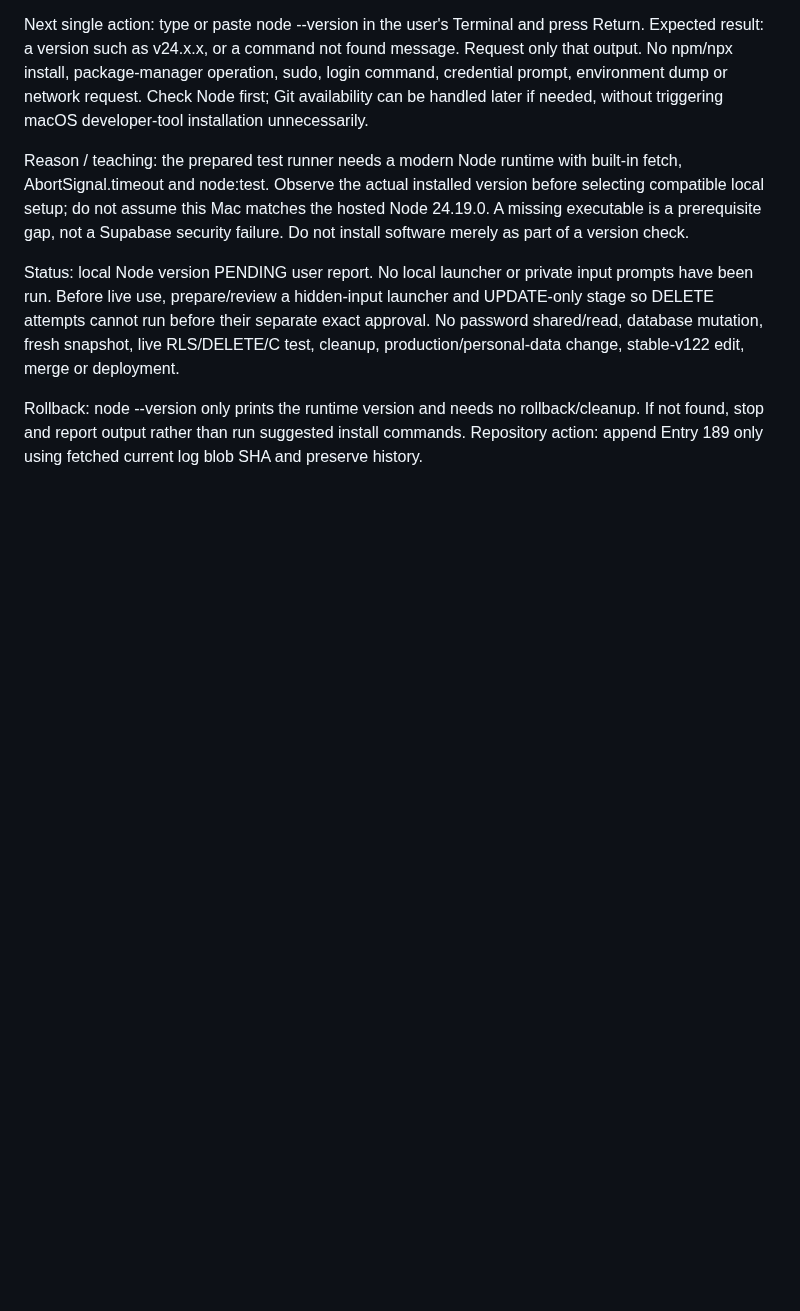
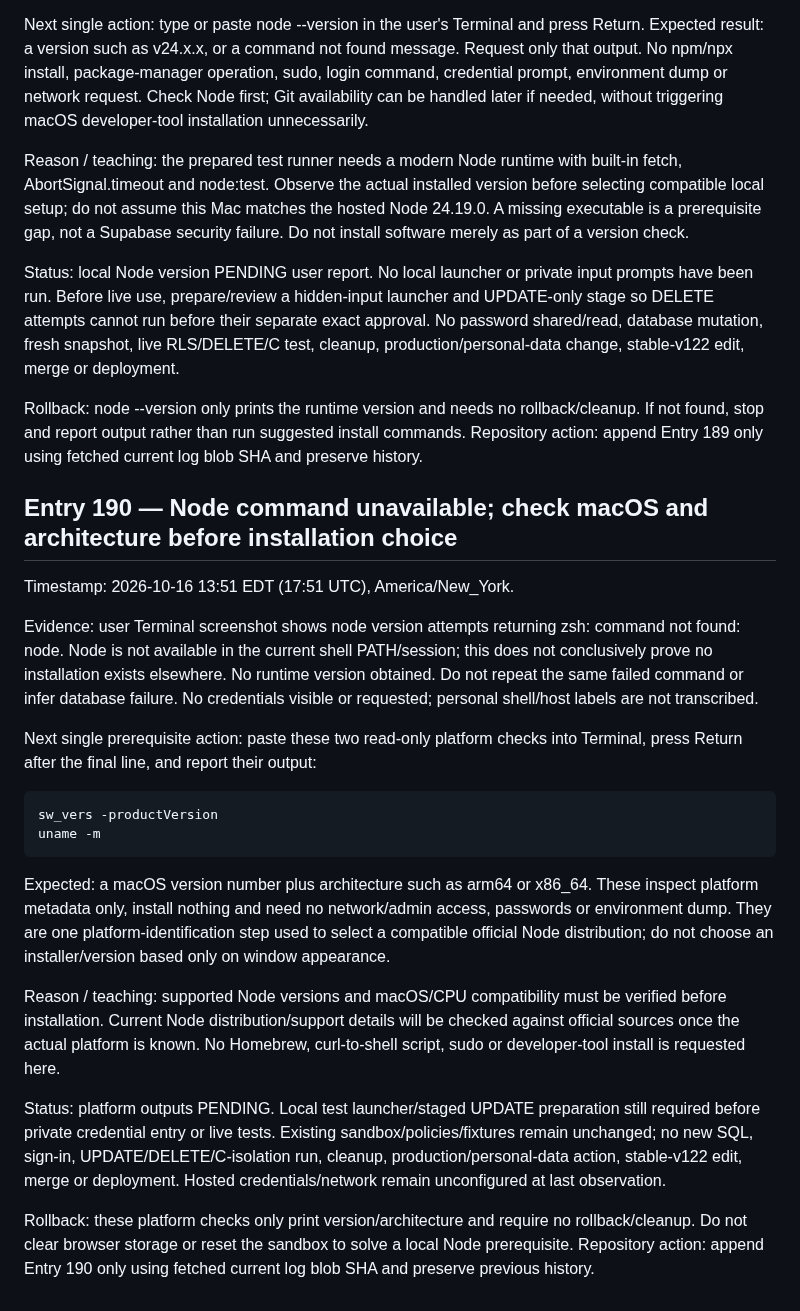
Before and after one commit to BurnsSquad/steven-os-mobile-test, a Markdown page: docs/DEVELOPMENT_LOG.md, the part around the change. GitHub-like rendering; blank space fills up the shorter version.

Commit message:
Record Entry 190: Node unavailable; identify compatible macOS platform

````diff
--- a/docs/DEVELOPMENT_LOG.md
+++ b/docs/DEVELOPMENT_LOG.md
@@ -999,3 +999,25 @@ Reason / teaching: the prepared test runner needs a modern Node runtime with bui
 Status: local Node version PENDING user report. No local launcher or private input prompts have been run. Before live use, prepare/review a hidden-input launcher and UPDATE-only stage so DELETE attempts cannot run before their separate exact approval. No password shared/read, database mutation, fresh snapshot, live RLS/DELETE/C test, cleanup, production/personal-data change, stable-v122 edit, merge or deployment.
 
 Rollback: node --version only prints the runtime version and needs no rollback/cleanup. If not found, stop and report output rather than run suggested install commands. Repository action: append Entry 189 only using fetched current log blob SHA and preserve history.
+
+
+## Entry 190 — Node command unavailable; check macOS and architecture before installation choice
+
+Timestamp: 2026-10-16 13:51 EDT (17:51 UTC), America/New_York.
+
+Evidence: user Terminal screenshot shows node version attempts returning zsh: command not found: node. Node is not available in the current shell PATH/session; this does not conclusively prove no installation exists elsewhere. No runtime version obtained. Do not repeat the same failed command or infer database failure. No credentials visible or requested; personal shell/host labels are not transcribed.
+
+Next single prerequisite action: paste these two read-only platform checks into Terminal, press Return after the final line, and report their output:
+
+```sh
+sw_vers -productVersion
+uname -m
+```
+
+Expected: a macOS version number plus architecture such as arm64 or x86_64. These inspect platform metadata only, install nothing and need no network/admin access, passwords or environment dump. They are one platform-identification step used to select a compatible official Node distribution; do not choose an installer/version based only on window appearance.
+
+Reason / teaching: supported Node versions and macOS/CPU compatibility must be verified before installation. Current Node distribution/support details will be checked against official sources once the actual platform is known. No Homebrew, curl-to-shell script, sudo or developer-tool install is requested here.
+
+Status: platform outputs PENDING. Local test launcher/staged UPDATE preparation still required before private credential entry or live tests. Existing sandbox/policies/fixtures remain unchanged; no new SQL, sign-in, UPDATE/DELETE/C-isolation run, cleanup, production/personal-data action, stable-v122 edit, merge or deployment. Hosted credentials/network remain unconfigured at last observation.
+
+Rollback: these platform checks only print version/architecture and require no rollback/cleanup. Do not clear browser storage or reset the sandbox to solve a local Node prerequisite. Repository action: append Entry 190 only using fetched current log blob SHA and preserve previous history.
````
